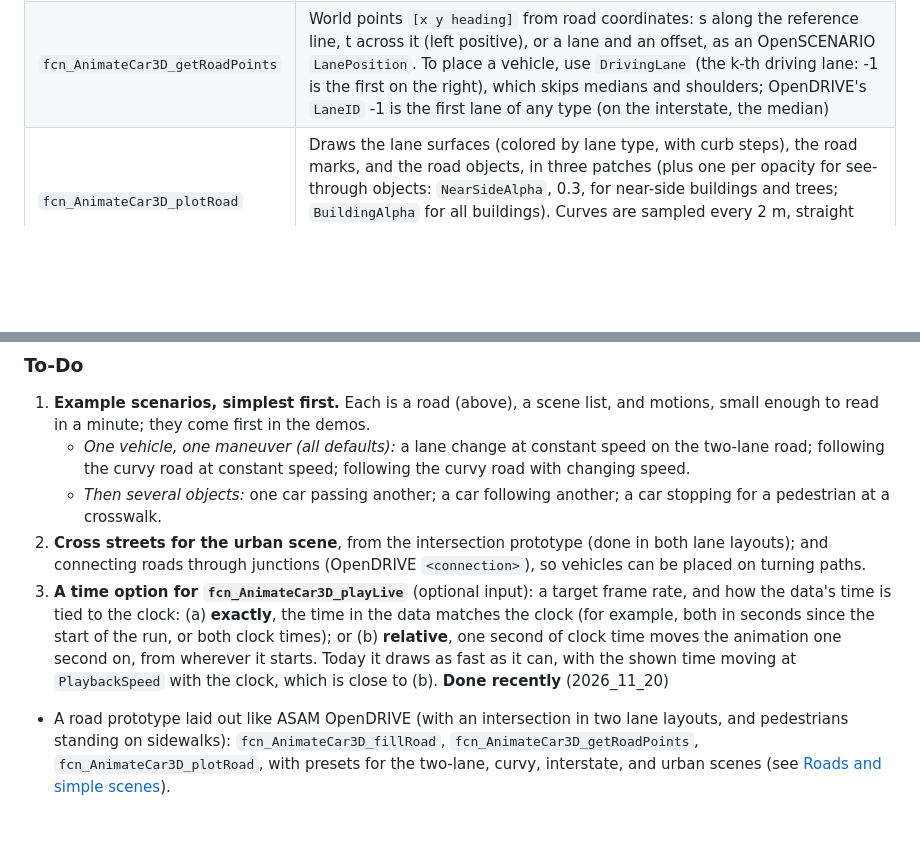
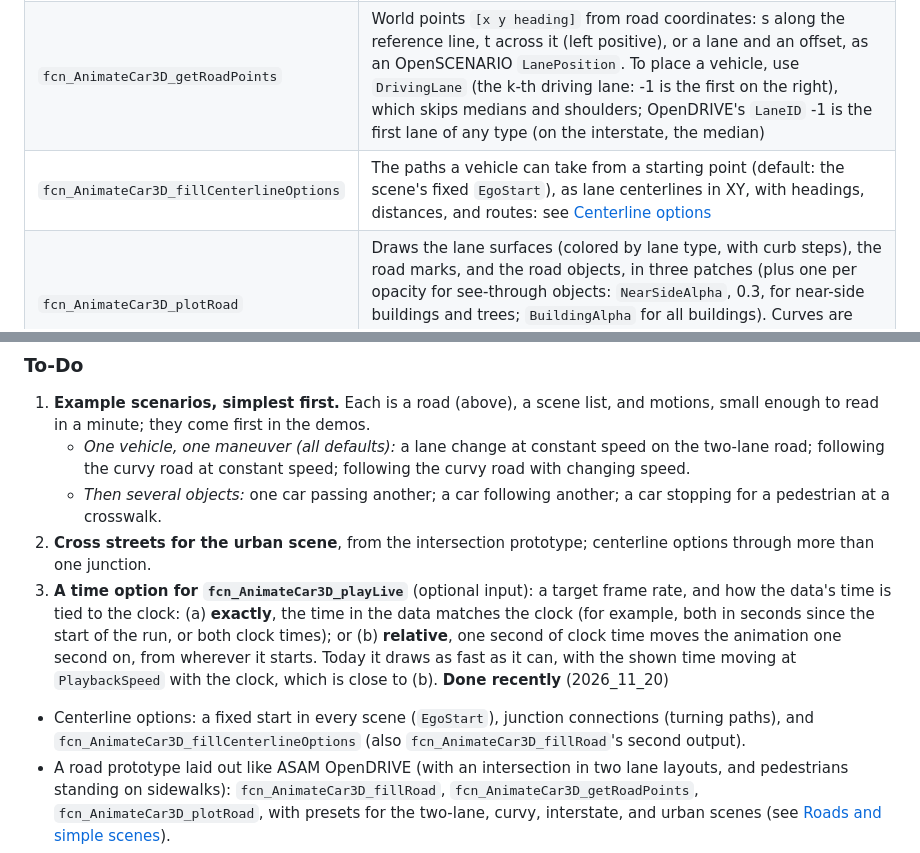
Before and after one commit to ivsg-psu/VehicleSimulations_VehiclePlotting_AnimateCar3D, a Markdown page: README.md, 2 parts joined by grey strips. Drawn GitHub-style; blank space fills up the shorter version.

```diff
--- a/README.md
+++ b/README.md
@@ -402,6 +402,7 @@ Most example scenarios need a road under them. Three prototype functions describ
 |---|---|
 | `fcn_AnimateCar3D_fillRoad` | Fills a road from a preset (`'twoLane'`, `'curvy'`, `'interstate'`, `'urbanStreet'`, `'neighborhood'`) with options (length, lane width, lanes each way, center mark, start pose, random seed, building setback and sides, block length) |
 | `fcn_AnimateCar3D_getRoadPoints` | World points `[x y heading]` from road coordinates: s along the reference line, t across it (left positive), or a lane and an offset, as an OpenSCENARIO `LanePosition`. To place a vehicle, use `DrivingLane` (the k-th driving lane: -1 is the first on the right), which skips medians and shoulders; OpenDRIVE's `LaneID` -1 is the first lane of any type (on the interstate, the median) |
+| `fcn_AnimateCar3D_fillCenterlineOptions` | The paths a vehicle can take from a starting point (default: the scene's fixed `EgoStart`), as lane centerlines in XY, with headings, distances, and routes: see [Centerline options](#centerline-options-for-path-following-and-decision-making-tests) |
 | `fcn_AnimateCar3D_plotRoad` | Draws the lane surfaces (colored by lane type, with curb steps), the road marks, and the road objects, in three patches (plus one per opacity for see-through objects: `NearSideAlpha`, 0.3, for near-side buildings and trees; `BuildingAlpha` for all buildings). Curves are sampled every 2 m, straight lines every 50 m: the two-lane road is 74 faces, the neighborhood (1200 m, with houses) about 2,400 |
 
 **How a road is described** (OpenDRIVE terms in brackets):
@@ -713,9 +729,10 @@ Two lists: **To-Do** (wanted, in rough order), and **Someday** (being considered
 1. **Example scenarios, simplest first.** Each is a road (above), a scene list, and motions, small enough to read in a minute; they come first in the demos.
    - *One vehicle, one maneuver (all defaults):* a lane change at constant speed on the two-lane road; following the curvy road at constant speed; following the curvy road with changing speed.
    - *Then several objects:* one car passing another; a car following another; a car stopping for a pedestrian at a crosswalk.
-2. **Cross streets for the urban scene**, from the intersection prototype (done in both lane layouts); and connecting roads through junctions (OpenDRIVE `<connection>`), so vehicles can be placed on turning paths.
+2. **Cross streets for the urban scene**, from the intersection prototype; centerline options through more than one junction.
 3. **A time option for `fcn_AnimateCar3D_playLive`** (optional input): a target frame rate, and how the data's time is tied to the clock: (a) **exactly**, the time in the data matches the clock (for example, both in seconds since the start of the run, or both clock times); or (b) **relative**, one second of clock time moves the animation one second on, from wherever it starts. Today it draws as fast as it can, with the shown time moving at `PlaybackSpeed` with the clock, which is close to (b).
 **Done recently** (2026_11_20)
+- Centerline options: a fixed start in every scene (`EgoStart`), junction connections (turning paths), and `fcn_AnimateCar3D_fillCenterlineOptions` (also `fcn_AnimateCar3D_fillRoad`'s second output).
 - A road prototype laid out like ASAM OpenDRIVE (with an intersection in two lane layouts, and pedestrians standing on sidewalks): `fcn_AnimateCar3D_fillRoad`, `fcn_AnimateCar3D_getRoadPoints`, `fcn_AnimateCar3D_plotRoad`, with presets for the two-lane, curvy, interstate, and urban scenes (see [Roads and simple scenes](#roads-and-simple-scenes-prototype)).
 - Reading only the new rows of grown files in `fcn_AnimateCar3D_watchFolder`, and handling replaced and deleted files (see [Live use](#live-use-step-3)).
 - A live-loop function, `fcn_AnimateCar3D_playLive`: the whole live loop in one call (or one step per call), with a CarMesh3D camera, caption, and GIF frames. See [Live use](#live-use-step-3); demo step 7 now uses it.
```
Also changed, not shown: other parts of README.md (+15 -0 lines), Images/centerlineOptions_prototype.png (added), 4 other files.
